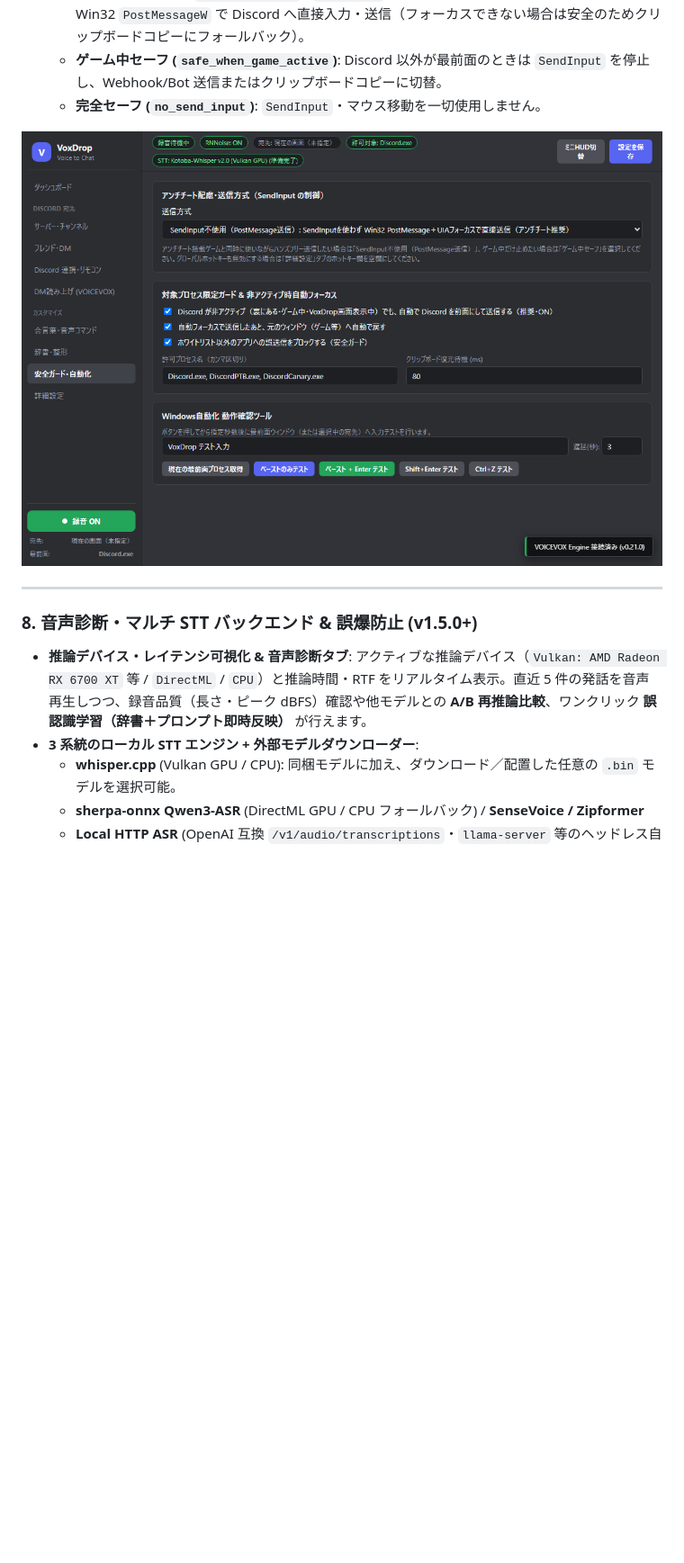
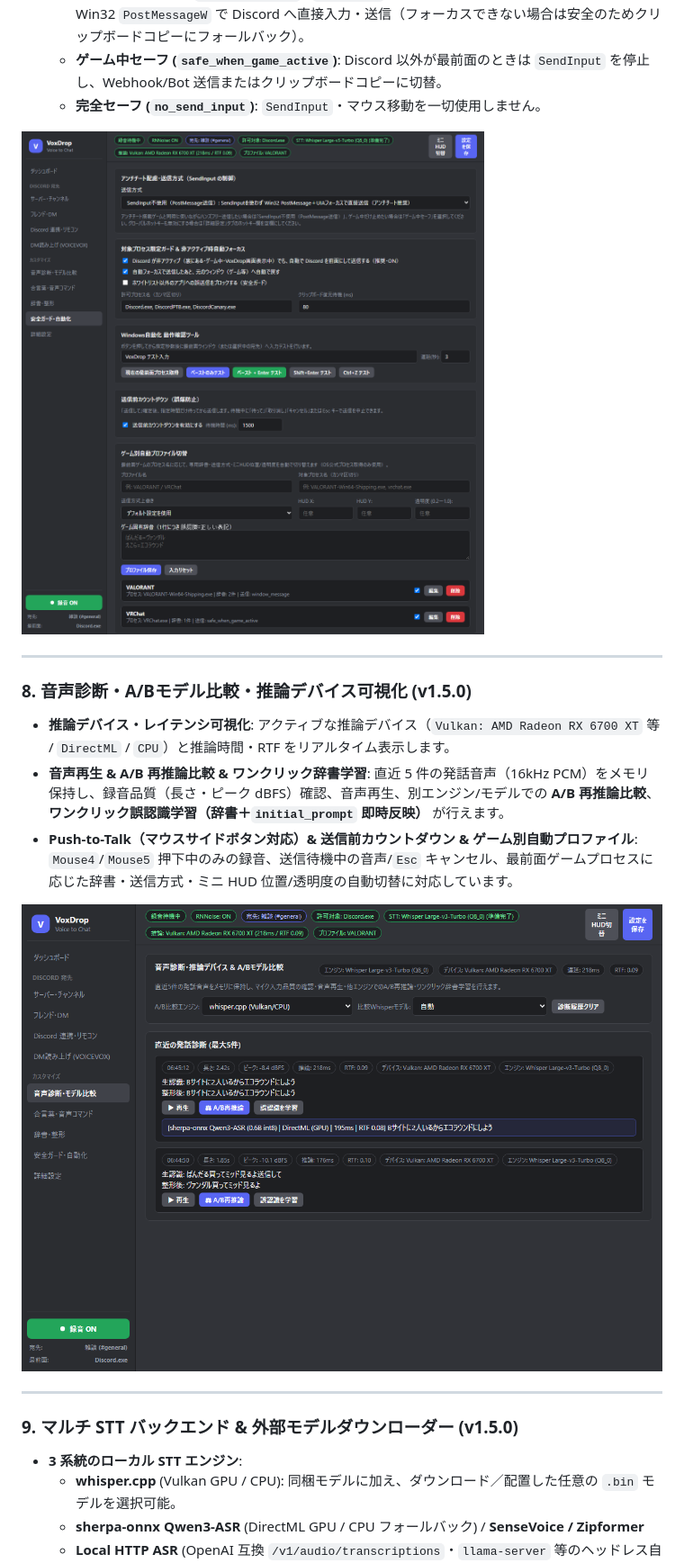
Before and after one commit to hhurt21/voxdrop, a Markdown page: README.md, the part around one of its changes. Shown at 90% size. GitHub-like rendering; pictures changed too: docs/images/diagnostics.png (added), docs/images/guard_settings.png; blank space fills up the shorter version.

Commit message:
Update README.md with v1.5.0 screenshots and UI walkthrough

```diff
--- a/README.md
+++ b/README.md
@@ -66,9 +66,17 @@
 
 ---
 
-### 8. 音声診断・マルチ STT バックエンド & 誤爆防止 (v1.5.0+)
-- **推論デバイス・レイテンシ可視化 & 音声診断タブ**: アクティブな推論デバイス（`Vulkan: AMD Radeon RX 6700 XT` 等 / `DirectML` / `CPU`）と推論時間・RTF をリアルタイム表示。直近 5 件の発話を音声再生しつつ、録音品質（長さ・ピーク dBFS）確認や他モデルとの **A/B 再推論比較**、ワンクリック **誤認識学習（辞書＋プロンプト即時反映）** が行えます。
-- **3 系統のローカル STT エンジン + 外部モデルダウンローダー**:
+### 8. 音声診断・A/Bモデル比較・推論デバイス可視化 (v1.5.0)
+- **推論デバイス・レイテンシ可視化**: アクティブな推論デバイス（`Vulkan: AMD Radeon RX 6700 XT` 等 / `DirectML` / `CPU`）と推論時間・RTF をリアルタイム表示します。
+- **音声再生 & A/B 再推論比較 & ワンクリック辞書学習**: 直近 5 件の発話音声（16kHz PCM）をメモリ保持し、録音品質（長さ・ピーク dBFS）確認、音声再生、別エンジン/モデルでの **A/B 再推論比較**、**ワンクリック誤認識学習（辞書＋`initial_prompt` 即時反映）** が行えます。
+- **Push-to-Talk（マウスサイドボタン対応）& 送信前カウントダウン & ゲーム別自動プロファイル**: `Mouse4`/`Mouse5` 押下中のみの録音、送信待機中の音声/`Esc` キャンセル、最前面ゲームプロセスに応じた辞書・送信方式・ミニ HUD 位置/透明度の自動切替に対応しています。
+
+![音声診断・モデル比較タブ](docs/images/diagnostics.png)
+
+---
+
+### 9. マルチ STT バックエンド & 外部モデルダウンローダー (v1.5.0)
+- **3 系統のローカル STT エンジン**:
   - **whisper.cpp** (Vulkan GPU / CPU): 同梱モデルに加え、ダウンロード／配置した任意の `.bin` モデルを選択可能。
   - **sherpa-onnx Qwen3-ASR** (DirectML GPU / CPU フォールバック) / **SenseVoice / Zipformer**
   - **Local HTTP ASR** (OpenAI 互換 `/v1/audio/transcriptions`・`llama-server` 等のヘッドレス自動起動対応)
```
Also changed, not shown: other parts of README.md (+8 -4 lines), docs/images/commands_chips.png (added), docs/images/dashboard.png, docs/images/mini_hud.png, docs/images/settings_stt.png (added).
